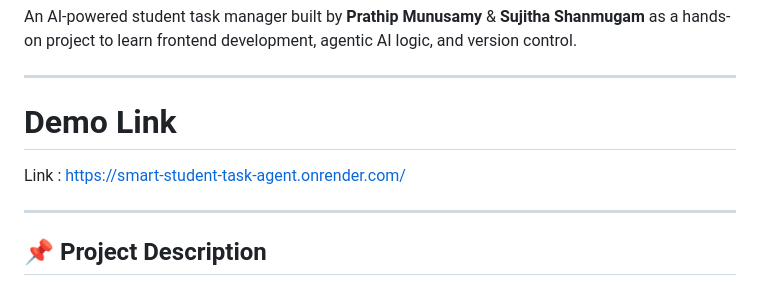
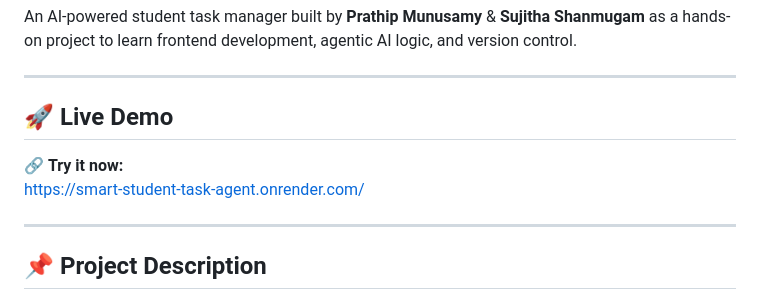
Before and after one commit to Prathip2826/smart-student-task-agent, a Markdown page: README.md, the part around the change. Drawn GitHub-style.

```diff
--- a/README.md
+++ b/README.md
@@ -4,9 +4,10 @@ An AI-powered student task manager built by **Prathip Munusamy** & **Sujitha Sha
 
 ---
 
-# Demo Link
+## 🚀 Live Demo
 
-Link : https://smart-student-task-agent.onrender.com/
+🔗 **Try it now:**
+https://smart-student-task-agent.onrender.com/
 
 ---
 
```
